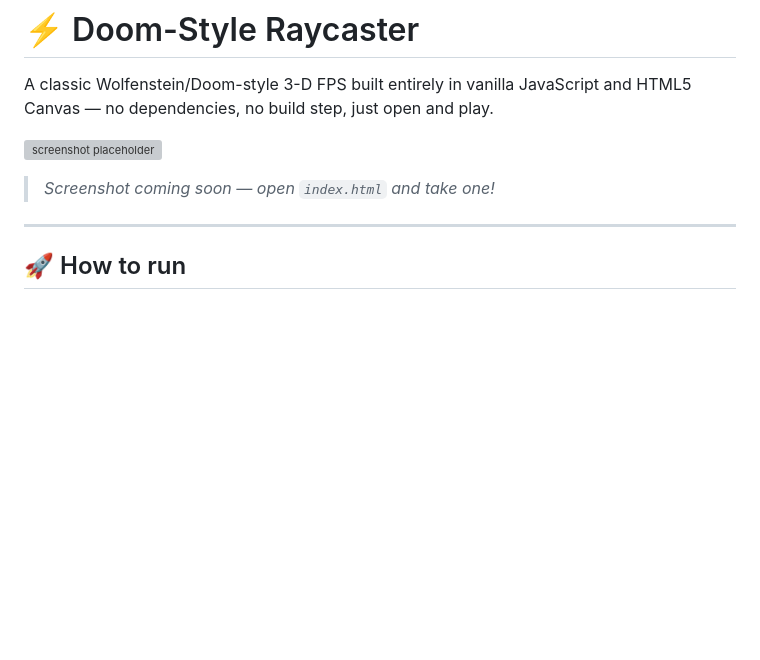
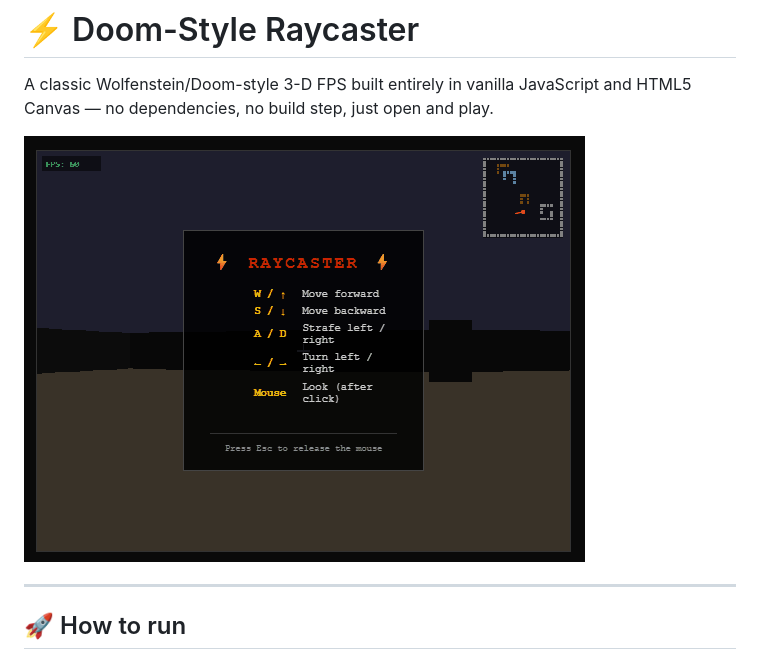
Before and after one commit to minsikl/doom-game, a Markdown page: README.md, the part around the change. GitHub-like rendering; pictures changed too: screenshot.gif (added); blank space fills up the shorter version; grey boxes are pictures that could not be loaded.

Commit message:
add screenshot

```diff
--- a/README.md
+++ b/README.md
@@ -2,8 +2,7 @@
 
 A classic Wolfenstein/Doom-style 3-D FPS built entirely in vanilla JavaScript and HTML5 Canvas — no dependencies, no build step, just open and play.
 
-![screenshot placeholder](screenshot.png)
-> *Screenshot coming soon — open `index.html` and take one!*
+![screenshot placeholder](screenshot.gif)
 
 ---
 
```
